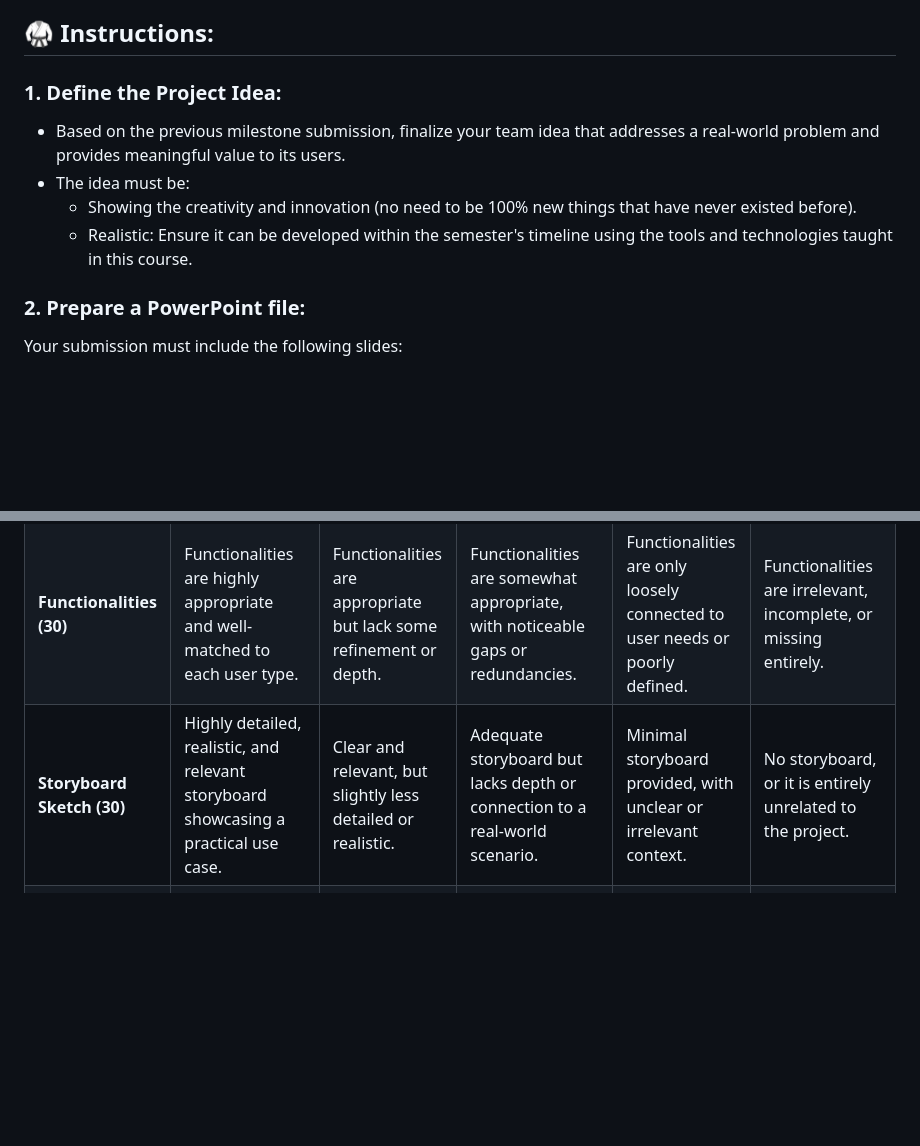
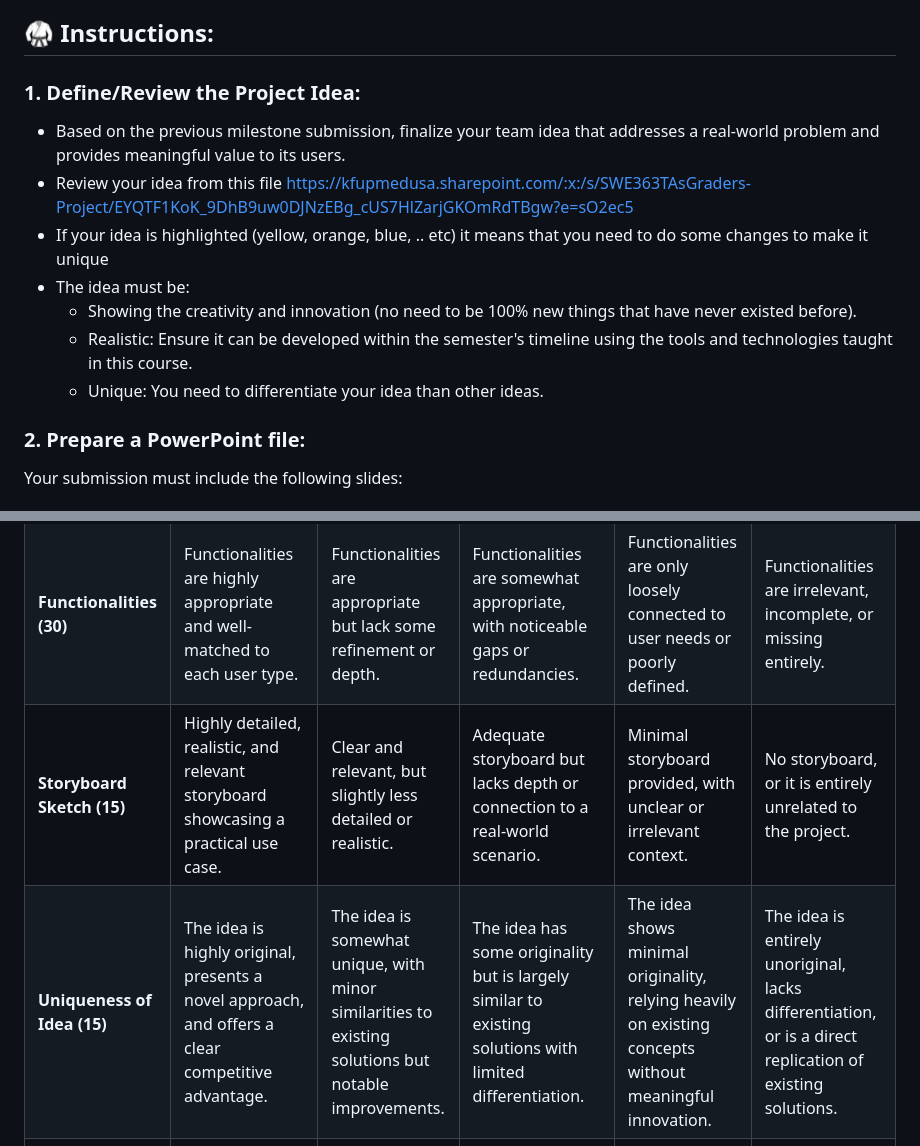
Before and after one commit to hammadojh/web_course, a Markdown page: project guidelines/2 - Project Proposal.md, 2 parts joined by grey strips. Drawn GitHub-style; blank space fills up the shorter version.

```diff
--- a/project guidelines/2 - Project Proposal.md
+++ b/project guidelines/2 - Project Proposal.md
@@ -5,11 +5,14 @@ Develop and present a well-defined project proposal that outlines your team's we
 
 ## 🥋 Instructions:
 
-### 1. Define the Project Idea:
+### 1. Define/Review the Project Idea:
 - Based on the previous milestone submission, finalize your team idea that addresses a real-world problem and provides meaningful value to its users.
+- Review your idea from this file https://kfupmedusa.sharepoint.com/:x:/s/SWE363TAsGraders-Project/EYQTF1KoK_9DhB9uw0DJNzEBg_cUS7HlZarjGKOmRdTBgw?e=sO2ec5
+- If your idea is highlighted (yellow, orange, blue, .. etc) it means that you need to do some changes to make it unique
 - The idea must be:
   - Showing the creativity and innovation (no need to be 100% new things that have never existed before).
   - Realistic: Ensure it can be developed within the semester's timeline using the tools and technologies taught in this course.
+  - Unique: You need to differentiate your idea than other ideas.
 
 ### 2. Prepare a PowerPoint file:
 Your submission must include the following slides:
@@ -67,6 +70,7 @@ The submission will be graded out of 100 points, divided as follows:
 | **Executive Summary (10)** | Clear, concise, and comprehensive, fully describing the project’s purpose and objectives. | Well-written, but slightly less concise or missing minor details. | Adequate, but lacks some clarity or contains minor inaccuracies. | Basic summary provided, but missing key details or is poorly written. | Missing, unclear, or entirely off-topic summary. |
 | **User Types (10)** | Clearly identifies all user categories and provides detailed, appropriate descriptions. | Identifies all user categories but with less detailed or slightly vague descriptions. | User categories identified, but descriptions lack depth or appropriateness. | Identifies only some user categories or provides minimal descriptions. | User categories are missing, unclear, or irrelevant. |
 | **Functionalities (30)** | Functionalities are highly appropriate and well-matched to each user type. | Functionalities are appropriate but lack some refinement or depth. | Functionalities are somewhat appropriate, with noticeable gaps or redundancies. | Functionalities are only loosely connected to user needs or poorly defined. | Functionalities are irrelevant, incomplete, or missing entirely. |
-| **Storyboard Sketch (30)** | Highly detailed, realistic, and relevant storyboard showcasing a practical use case. | Clear and relevant, but slightly less detailed or realistic. | Adequate storyboard but lacks depth or connection to a real-world scenario. | Minimal storyboard provided, with unclear or irrelevant context. | No storyboard, or it is entirely unrelated to the project. |
+| **Storyboard Sketch (15)** | Highly detailed, realistic, and relevant storyboard showcasing a practical use case. | Clear and relevant, but slightly less detailed or realistic. | Adequate storyboard but lacks depth or connection to a real-world scenario. | Minimal storyboard provided, with unclear or irrelevant context. | No storyboard, or it is entirely unrelated to the project. |
+| **Uniqueness of Idea (15)** | The idea is highly original, presents a novel approach, and offers a clear competitive advantage. | The idea is somewhat unique, with minor similarities to existing solutions but notable improvements. | The idea has some originality but is largely similar to existing solutions with limited differentiation. | The idea shows minimal originality, relying heavily on existing concepts without meaningful innovation. | The idea is entirely unoriginal, lacks differentiation, or is a direct replication of existing solutions. |
 | **File Formatting (5)** | Slides are exceptionally professional, well-organized, and adhere fully to guidelines. | Slides are professional and well-organized, with minor formatting issues. | Slides are adequately organized but lack visual appeal or have minor formatting errors. | Slides are poorly organized or fail to follow several formatting guidelines. | Slides are disorganized, unprofessional, or completely ignore submission guidelines. |
 | **Peer Review Submission (5)**| Peer review is submitted on time, with constructive and detailed feedback provided for other groups. | Peer review is submitted on time, with helpful but slightly less detailed feedback. | Peer review is submitted but lacks depth or significant constructive feedback. | Peer review is minimally completed, with little useful feedback provided. | Peer review is missing, incomplete, or submitted late without justification. |
```
